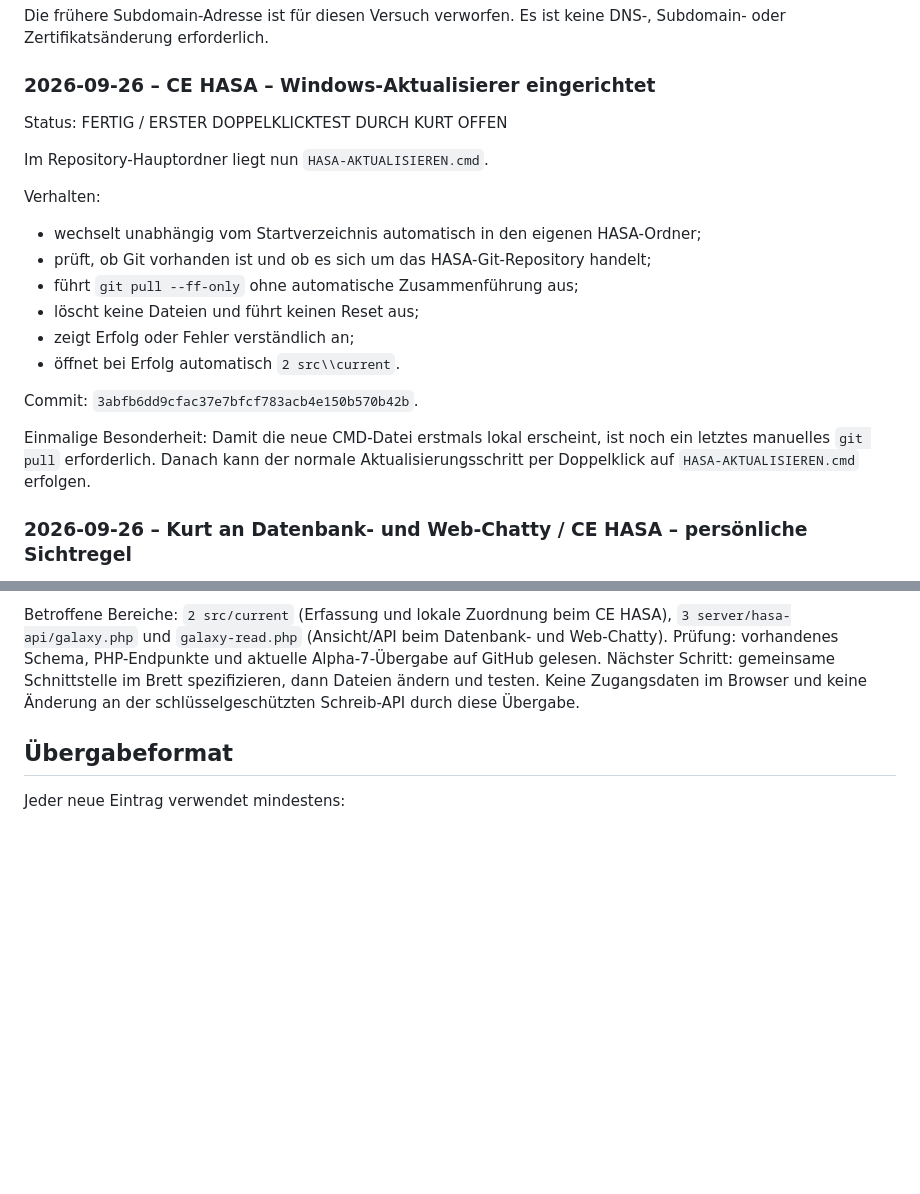
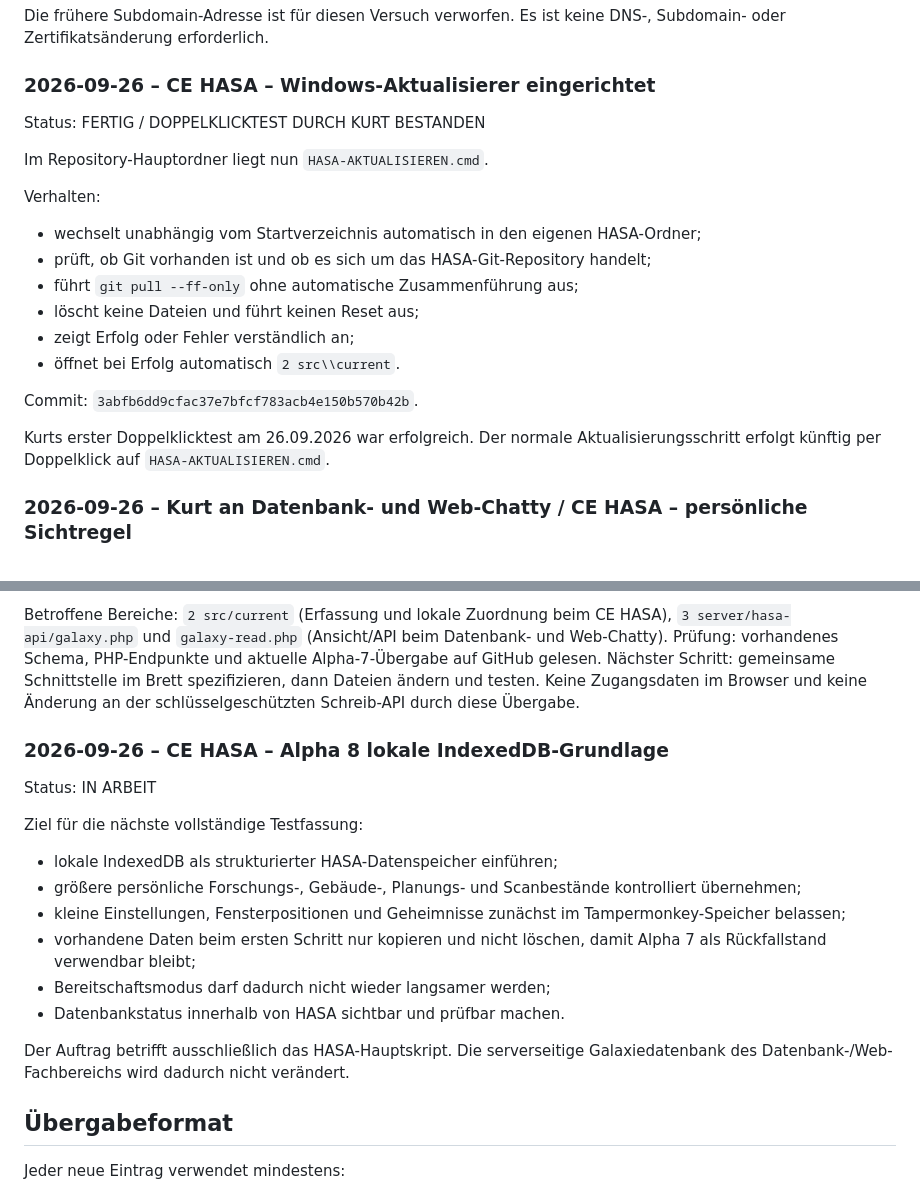
Before and after one commit to KurtV731/hasa, a Markdown page: 1 docs/schwarzes_brett.md, 2 parts joined by grey strips. Drawn GitHub-style; blank space fills up the shorter version.

Commit message:
Updater-Test bestätigen und Alpha-8-Auftrag eintragen

```diff
--- a/1 docs/schwarzes_brett.md
+++ b/1 docs/schwarzes_brett.md
@@ -352,7 +352,7 @@ Subdomain- oder Zertifikatsänderung erforderlich.
 
 ### 2026-09-26 – CE HASA – Windows-Aktualisierer eingerichtet
 
-Status: FERTIG / ERSTER DOPPELKLICKTEST DURCH KURT OFFEN
+Status: FERTIG / DOPPELKLICKTEST DURCH KURT BESTANDEN
 
 Im Repository-Hauptordner liegt nun `HASA-AKTUALISIEREN.cmd`.
 
@@ -367,9 +367,8 @@ Verhalten:
 
 Commit: `3abfb6dd9cfac37e7bfcf783acb4e150b570b42b`.
 
-Einmalige Besonderheit: Damit die neue CMD-Datei erstmals lokal erscheint, ist noch ein
-letztes manuelles `git pull` erforderlich. Danach kann der normale Aktualisierungsschritt
-per Doppelklick auf `HASA-AKTUALISIEREN.cmd` erfolgen.
+Kurts erster Doppelklicktest am 26.09.2026 war erfolgreich. Der normale
+Aktualisierungsschritt erfolgt künftig per Doppelklick auf `HASA-AKTUALISIEREN.cmd`.
 
 ### 2026-09-26 – Kurt an Datenbank- und Web-Chatty / CE HASA – persönliche Sichtregel
 
@@ -407,6 +406,24 @@ Schnittstelle im Brett spezifizieren, dann Dateien ändern und testen.
 Keine Zugangsdaten im Browser und keine Änderung an der
 schlüsselgeschützten Schreib-API durch diese Übergabe.
 
+
+### 2026-09-26 – CE HASA – Alpha 8 lokale IndexedDB-Grundlage
+
+Status: IN ARBEIT
+
+Ziel für die nächste vollständige Testfassung:
+
+- lokale IndexedDB als strukturierter HASA-Datenspeicher einführen;
+- größere persönliche Forschungs-, Gebäude-, Planungs- und Scanbestände kontrolliert übernehmen;
+- kleine Einstellungen, Fensterpositionen und Geheimnisse zunächst im Tampermonkey-Speicher belassen;
+- vorhandene Daten beim ersten Schritt nur kopieren und nicht löschen, damit Alpha 7 als
+  Rückfallstand verwendbar bleibt;
+- Bereitschaftsmodus darf dadurch nicht wieder langsamer werden;
+- Datenbankstatus innerhalb von HASA sichtbar und prüfbar machen.
+
+Der Auftrag betrifft ausschließlich das HASA-Hauptskript. Die serverseitige Galaxiedatenbank
+des Datenbank-/Web-Fachbereichs wird dadurch nicht verändert.
+
 ## Übergabeformat
 
 Jeder neue Eintrag verwendet mindestens:
```
